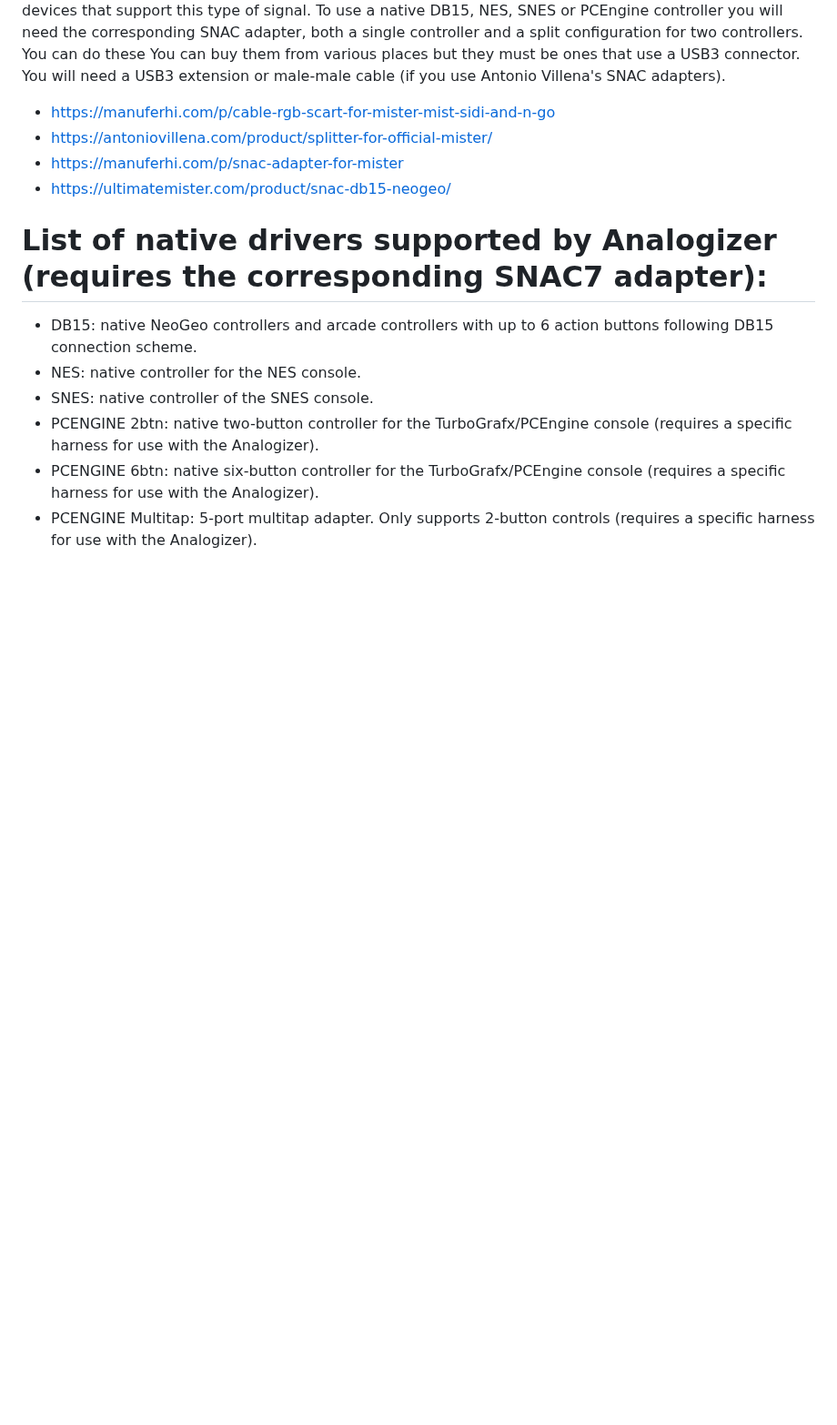
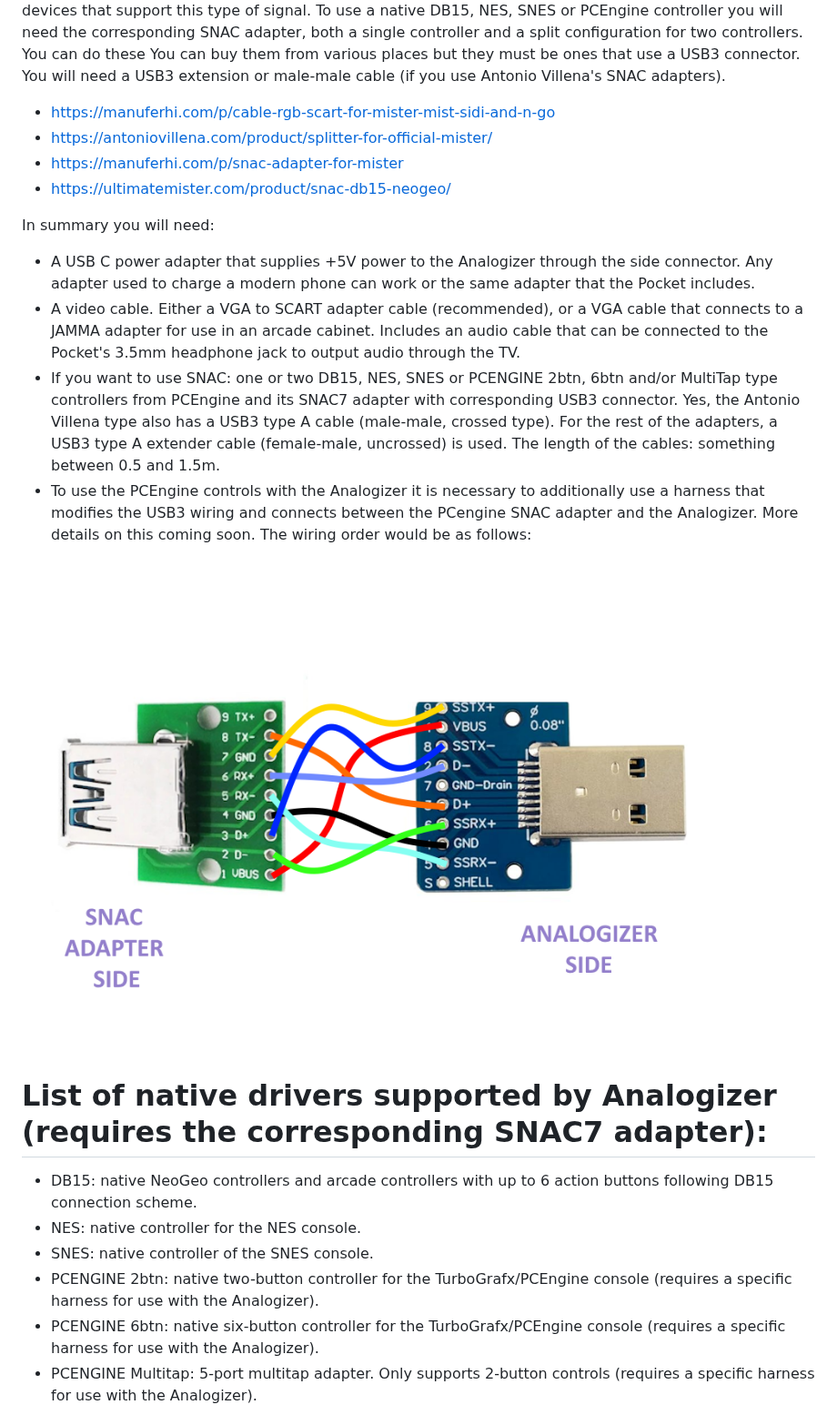
Before and after one commit to RndMnkIII/Analogizer, a Markdown page: README_en.md, the part around the change. Shown at 91% size. Rendered like a GitHub page; pictures changed too: img/PCENGINE_USB3_SNAC_CABLE_HARNESS.png (added); blank space fills up the shorter version.

```diff
--- a/README_en.md
+++ b/README_en.md
@@ -17,6 +17,14 @@ You can buy them from various places but they must be ones that use a USB3 conne
 * https://manuferhi.com/p/snac-adapter-for-mister
 * https://ultimatemister.com/product/snac-db15-neogeo/
 
+In summary you will need:
+* A USB C power adapter that supplies +5V power to the Analogizer through the side connector. Any adapter used to charge a modern phone can work or the same adapter that the Pocket includes.
+* A video cable. Either a VGA to SCART adapter cable (recommended), or a VGA cable that connects to a JAMMA adapter for use in an arcade cabinet. Includes an audio cable that can be connected to the Pocket's 3.5mm headphone jack to output audio through the TV.
+* If you want to use SNAC: one or two DB15, NES, SNES or PCENGINE 2btn, 6btn and/or MultiTap type controllers from PCEngine and its SNAC7 adapter with corresponding USB3 connector. Yes, the Antonio Villena type also has a USB3 type A cable (male-male, crossed type). For the rest of the adapters, a USB3 type A extender cable (female-male, uncrossed) is used. The length of the cables: something between 0.5 and 1.5m.
+* To use the PCEngine controls with the Analogizer it is necessary to additionally use a harness that modifies the USB3 wiring and connects between the PCengine SNAC adapter and the Analogizer. More details on this coming soon.
+The wiring order would be as follows:
+![PCEngine cable harness](https://github.com/RndMnkIII/Analogizer/blob/main/img/PCENGINE_USB3_SNAC_CABLE_HARNESS.png)
+
 # List of native drivers supported by Analogizer (requires the corresponding SNAC7 adapter):
 * DB15: native NeoGeo controllers and arcade controllers with up to 6 action buttons following DB15 connection scheme.
 * NES: native controller for the NES console.
```
Also changed, not shown: README.md (+11 -1 lines).
